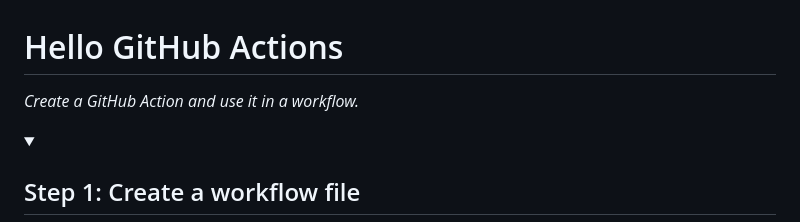
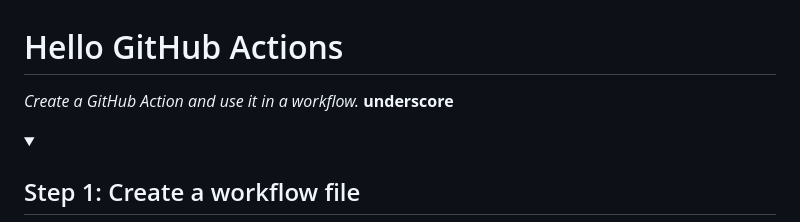
Before and after one commit to chanelcolgate/git-workflow-team, a Markdown page: README.md, the part around the change. Rendered like a GitHub page.

```diff
--- a/README.md
+++ b/README.md
@@ -8,6 +8,7 @@
 # Hello GitHub Actions
 
 _Create a GitHub Action and use it in a workflow._
+__underscore__
 
 <!--
   <<< Author notes: Start of the course >>>
```
